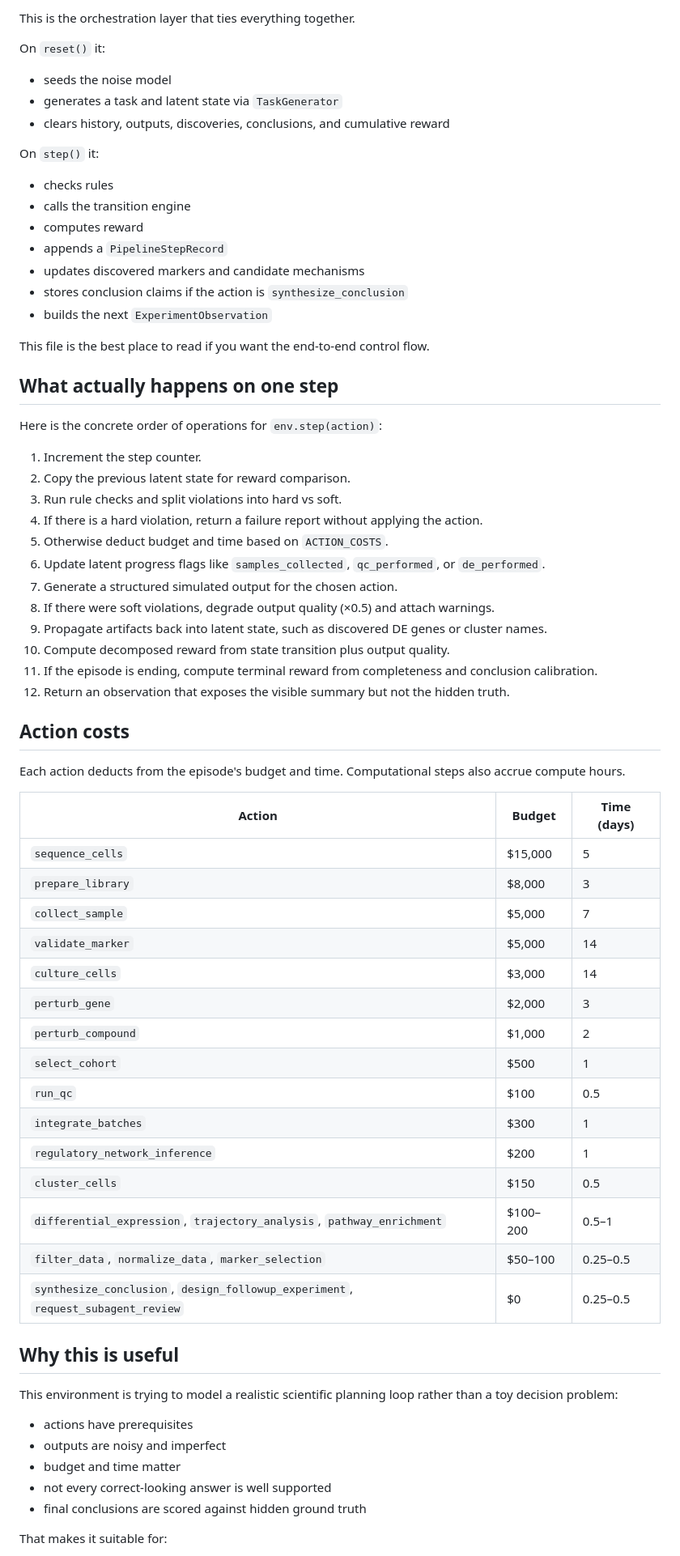
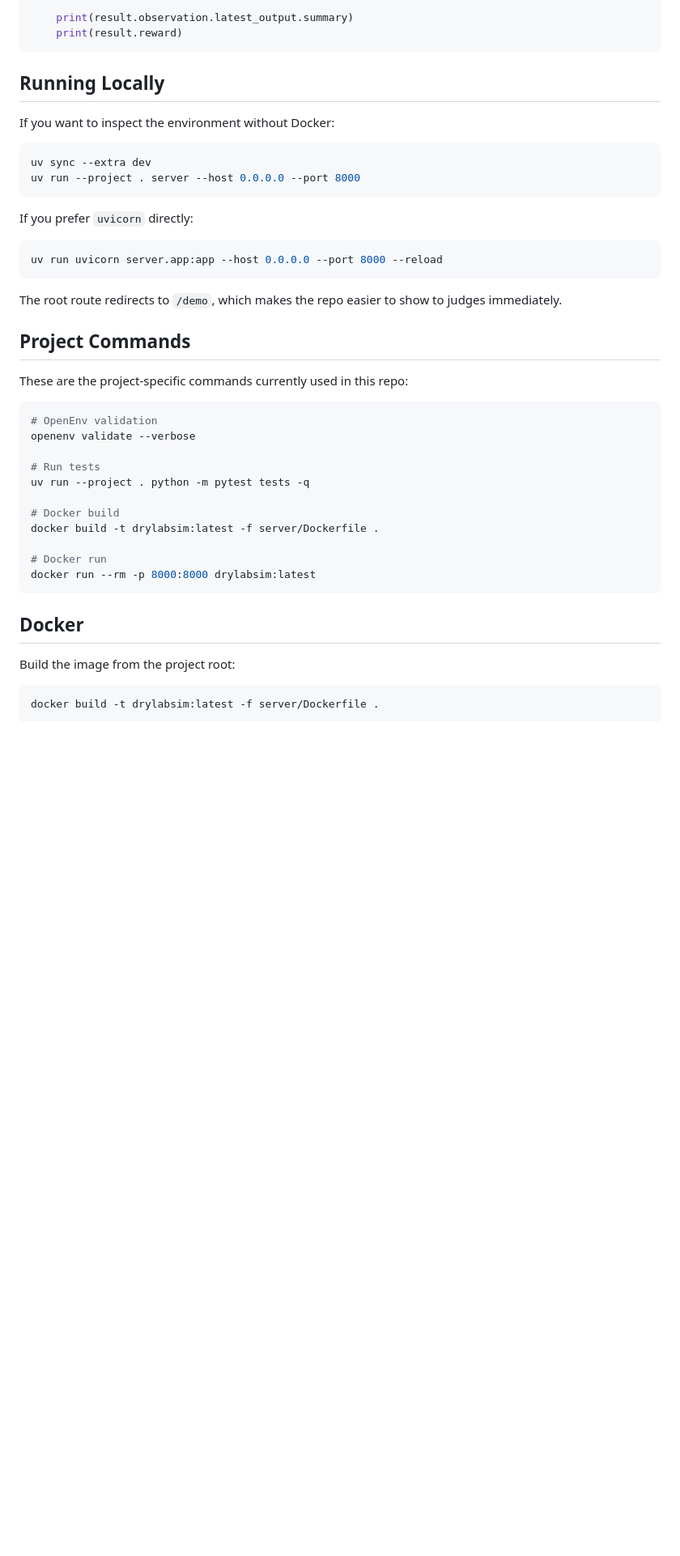
Before and after one commit to aroramrinaal/drylabsim, a Markdown page: README.md, the part around one of its changes. Shown at 81% size. GitHub-like rendering; blank space fills up the shorter version.

````diff
--- a/README.md
+++ b/README.md
@@ -117,72 +87,48 @@ This makes the environment easier to debug, benchmark, and train against.
 
-This is the orchestration layer that ties everything together.
+    print(result.observation.latest_output.summary)
+    print(result.reward)
+```
 
-On `reset()` it:
+## Running Locally
 
-- seeds the noise model
-- generates a task and latent state via `TaskGenerator`
-- clears history, outputs, discoveries, conclusions, and cumulative reward
+If you want to inspect the environment without Docker:
 
-On `step()` it:
+```bash
+uv sync --extra dev
+uv run --project . server --host 0.0.0.0 --port 8000
+```
 
-- checks rules
-- calls the transition engine
-- computes reward
-- appends a `PipelineStepRecord`
-- updates discovered markers and candidate mechanisms
-- stores conclusion claims if the action is `synthesize_conclusion`
-- builds the next `ExperimentObservation`
+If you prefer `uvicorn` directly:
 
-This file is the best place to read if you want the end-to-end control flow.
+```bash
+uv run uvicorn server.app:app --host 0.0.0.0 --port 8000 --reload
+```
 
-## What actually happens on one step
+The root route redirects to `/demo`, which makes the repo easier to show to judges immediately.
 
-Here is the concrete order of operations for `env.step(action)`:
+## Project Commands
 
-1. Increment the step counter.
-2. Copy the previous latent state for reward comparison.
-3. Run rule checks and split violations into hard vs soft.
-4. If there is a hard violation, return a failure report without applying the action.
-5. Otherwise deduct budget and time based on `ACTION_COSTS`.
-6. Update latent progress flags like `samples_collected`, `qc_performed`, or `de_performed`.
-7. Generate a structured simulated output for the chosen action.
-8. If there were soft violations, degrade output quality (×0.5) and attach warnings.
-9. Propagate artifacts back into latent state, such as discovered DE genes or cluster names.
-10. Compute decomposed reward from state transition plus output quality.
-11. If the episode is ending, compute terminal reward from completeness and conclusion calibration.
-12. Return an observation that exposes the visible summary but not the hidden truth.
+These are the project-specific commands currently used in this repo:
 
-## Action costs
+```bash
+# OpenEnv validation
+openenv validate --verbose
 
-Each action deducts from the episode's budget and time. Computational steps also accrue compute hours.
+# Run tests
+uv run --project . python -m pytest tests -q
 
-| Action | Budget | Time (days) |
-|---|---|---|
-| `sequence_cells` | $15,000 | 5 |
-| `prepare_library` | $8,000 | 3 |
-| `collect_sample` | $5,000 | 7 |
-| `validate_marker` | $5,000 | 14 |
-| `culture_cells` | $3,000 | 14 |
-| `perturb_gene` | $2,000 | 3 |
-| `perturb_compound` | $1,000 | 2 |
-| `select_cohort` | $500 | 1 |
-| `run_qc` | $100 | 0.5 |
-| `integrate_batches` | $300 | 1 |
-| `regulatory_network_inference` | $200 | 1 |
-| `cluster_cells` | $150 | 0.5 |
-| `differential_expression`, `trajectory_analysis`, `pathway_enrichment` | $100–200 | 0.5–1 |
-| `filter_data`, `normalize_data`, `marker_selection` | $50–100 | 0.25–0.5 |
-| `synthesize_conclusion`, `design_followup_experiment`, `request_subagent_review` | $0 | 0.25–0.5 |
+# Docker build
+docker build -t drylabsim:latest -f server/Dockerfile .
 
-## Why this is useful
+# Docker run
+docker run --rm -p 8000:8000 drylabsim:latest
+```
 
-This environment is trying to model a realistic scientific planning loop rather than a toy decision problem:
+## Docker
 
-- actions have prerequisites
-- outputs are noisy and imperfect
-- budget and time matter
-- not every correct-looking answer is well supported
-- final conclusions are scored against hidden ground truth
+Build the image from the project root:
 
-That makes it suitable for:
+```bash
+docker build -t drylabsim:latest -f server/Dockerfile .
+```
 
````
Also changed, not shown: other parts of README.md (+200 -90 lines).
